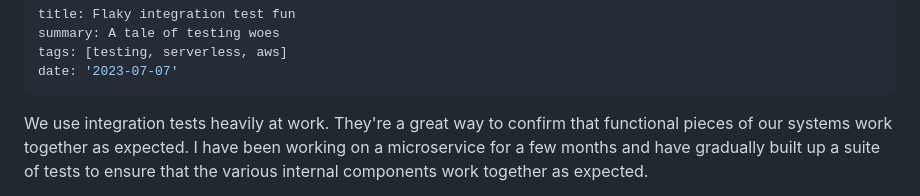
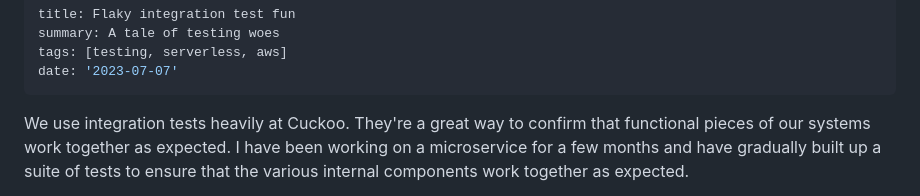
Before and after one commit to jinwood/jinwood.github.io, a Markdown page: data/blog/integration-tests-and-serverless.md, the part around one of its changes. GitHub-like rendering.

```diff
--- a/data/blog/integration-tests-and-serverless.md
+++ b/data/blog/integration-tests-and-serverless.md
@@ -5,7 +5,7 @@ tags: [testing, serverless, aws]
 date: '2023-07-07'
 ---
 
-We use integration tests heavily at work. They're a great way to confirm that functional pieces
+We use integration tests heavily at Cuckoo. They're a great way to confirm that functional pieces
 of our systems work together as expected. I have been working on a microservice for a few months
 and have gradually built up a suite of tests to ensure that the various internal components work
 together as expected.
```
Also changed, not shown: other parts of data/blog/integration-tests-and-serverless.md (+2 -1 lines).
